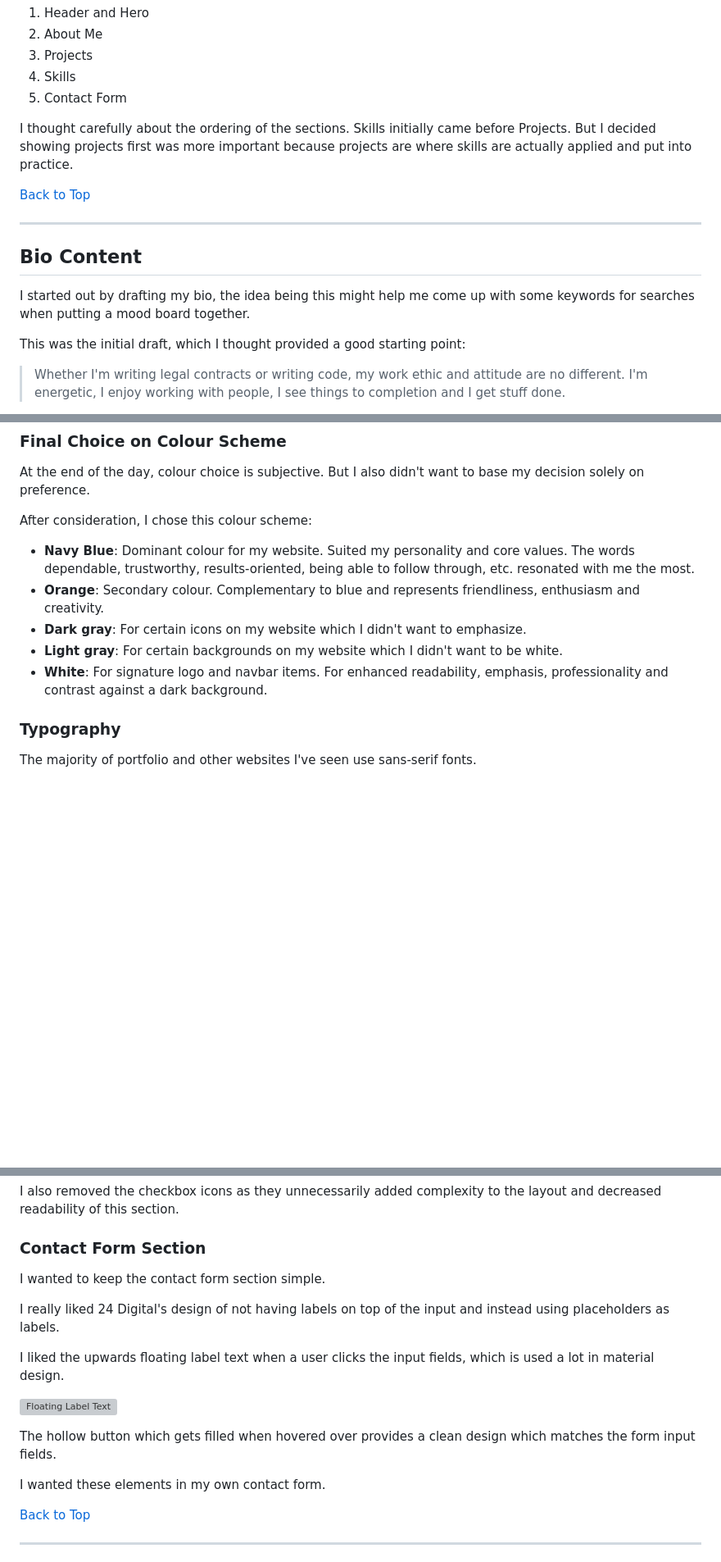
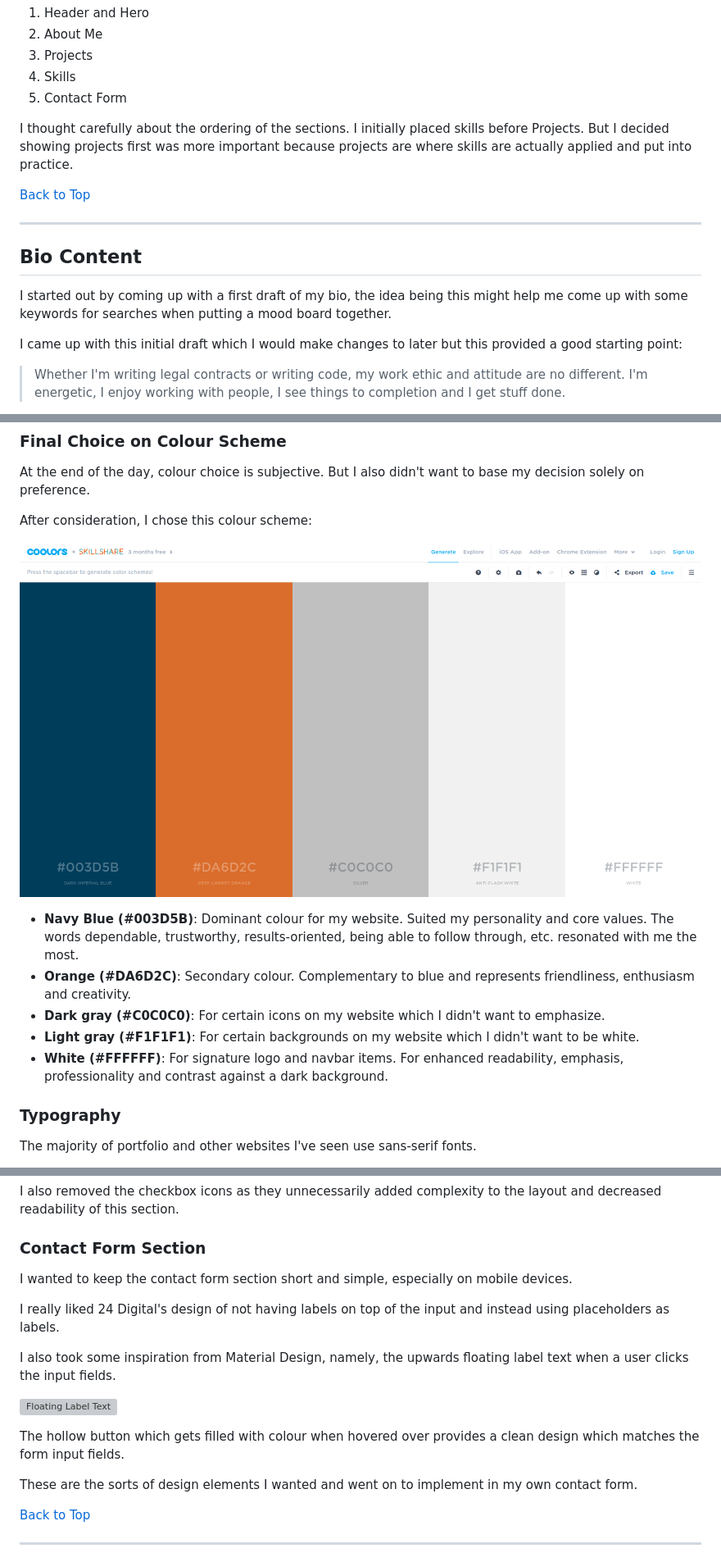
Before and after one commit to johnvoon/portfolio-website, a Markdown page: README.md, 3 parts joined by grey strips. Shown: that part at 82% size. GitHub-like rendering; pictures changed too: assets/images/colour-scheme.png (added); blank space fills up the shorter version; grey boxes are pictures that could not be loaded.

Commit message:
Updated README, added colour scheme image

```diff
--- a/README.md
+++ b/README.md
@@ -38,16 +38,16 @@ My website needed to have at least the following sections:
 4. Skills
 5. Contact Form
 
-I thought carefully about the ordering of the sections. Skills initially came before Projects. But I decided showing projects first was more important because projects are where skills are actually applied and put into practice.
+I thought carefully about the ordering of the sections. I initially placed skills before Projects. But I decided showing projects first was more important because projects are where skills are actually applied and put into practice.
 
 [Back to Top](#contents)
 ________________________________
 
 ## <a id="bio-content"></a>Bio Content
 
-I started out by drafting my bio, the idea being this might help me come up with some keywords for searches when putting a mood board together.
+I started out by coming up with a first draft of my bio, the idea being this might help me come up with some keywords for searches when putting a mood board together.
 
-This was the initial draft, which I thought provided a good starting point:
+I came up with this initial draft which I would make changes to later but this provided a good starting point:
 
 > Whether I'm writing legal contracts or writing code, my work ethic and attitude are no different. I'm energetic, I enjoy working with people, I see things to completion and I get stuff done.
 
@@ -123,11 +123,13 @@ At the end of the day, colour choice is subjective. But I also didn't want to ba
 
 After consideration, I chose this colour scheme:
 
-- <span style="color: #003D5B"><b>Navy Blue</b></span>: Dominant colour for my website. Suited my personality and core values. The words dependable, trustworthy, results-oriented, being able to follow through, etc. resonated with me the most.
-- <span style="color: #DA6D2C"><b>Orange</b></span>: Secondary colour. Complementary to blue and represents friendliness, enthusiasm and creativity.
-- <span style="color: #C0C0C0"><b>Dark gray</b></span>: For certain icons on my website which I didn't want to emphasize.
-- <span style="color: #F1F1F1"><b>Light gray</b></span>: For certain backgrounds on my website which I didn't want to be white.
-- **White**: For signature logo and  navbar items. For enhanced readability, emphasis, professionality and contrast against a dark background.
+![Colour Scheme](/assets/images/colour-scheme.png)
+
+- <span style="color: #003D5B"><b>Navy Blue (#003D5B)</b></span>: Dominant colour for my website. Suited my personality and core values. The words dependable, trustworthy, results-oriented, being able to follow through, etc. resonated with me the most.
+- <span style="color: #DA6D2C"><b>Orange (#DA6D2C)</b></span>: Secondary colour. Complementary to blue and represents friendliness, enthusiasm and creativity.
+- <span style="color: #C0C0C0"><b>Dark gray (#C0C0C0)</b></span>: For certain icons on my website which I didn't want to emphasize.
+- <span style="color: #F1F1F1"><b>Light gray (#F1F1F1)</b></span>: For certain backgrounds on my website which I didn't want to be white.
+- **White (#FFFFFF)**: For signature logo and  navbar items. For enhanced readability, emphasis, professionality and contrast against a dark background.
 
 ### Typography
 
@@ -336,17 +338,17 @@ I also removed the checkbox icons as they unnecessarily added complexity to the
 
 ### Contact Form Section
 
-I wanted to keep the contact form section simple.
+I wanted to keep the contact form section short and simple, especially on mobile devices.
 
 I really liked 24 Digital's design of not having labels on top of the input and instead using placeholders as labels.
 
-I liked the upwards floating label text when a user clicks the input fields, which is used a lot in material design.
+I also took some inspiration from Material Design, namely, the upwards floating label text when a user clicks the input fields.
 
 ![Floating Label Text](https://storage.googleapis.com/material-design/publish/material_v_11/assets/0B5ZSepuCX1xOSGx6cEE5TG9BOGM/label_floating.png)
 
-The hollow button which gets filled when hovered over provides a clean design which matches the form input fields.
+The hollow button which gets filled with colour when hovered over provides a clean design which matches the form input fields.
 
-I wanted these elements in my own contact form.
+These are the sorts of design elements I wanted and went on to implement in my own contact form.
 
 [Back to Top](#contents)
 ________________________________
```
Also changed, not shown: other parts of README.md (+14 -14 lines), 1 other file.
